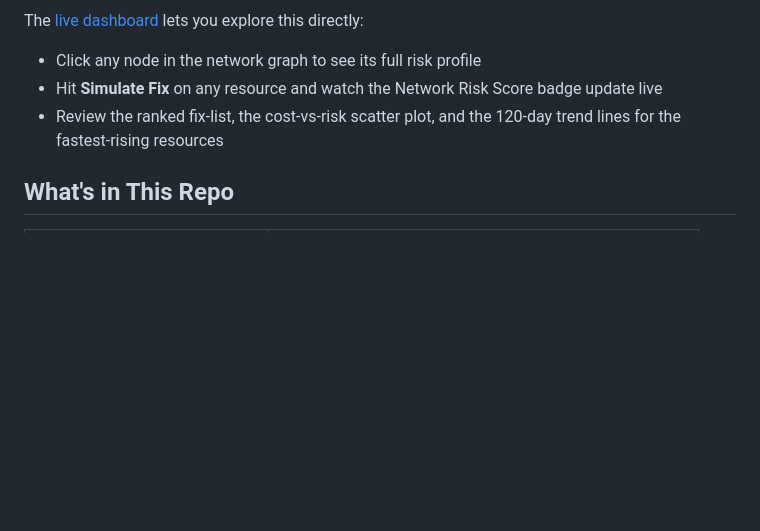
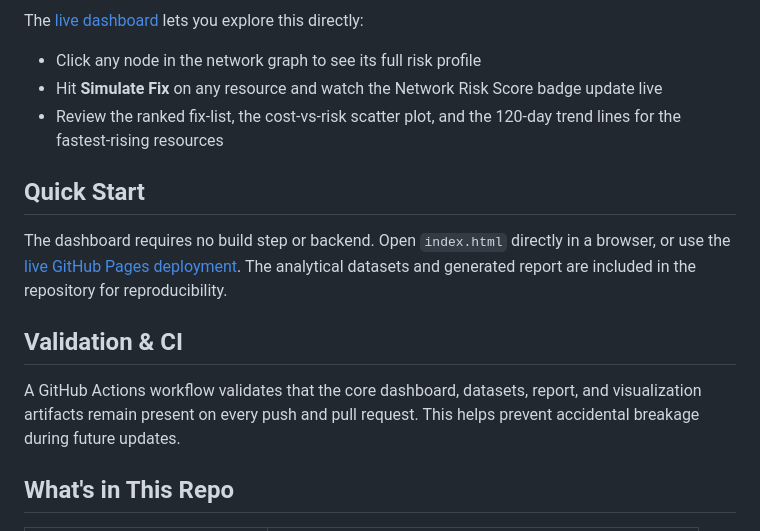
Before and after one commit to gunasheela112-lab/RiskLens-, a Markdown page: README.md, the part around one of its changes. Rendered like a GitHub page; blank space fills up the shorter version.

```diff
--- a/README.md
+++ b/README.md
@@ -50,6 +65,14 @@ The [live dashboard](https://gunasheela112-lab.github.io/RiskLens-/) lets you ex
 - Hit **Simulate Fix** on any resource and watch the Network Risk Score badge update live
 - Review the ranked fix-list, the cost-vs-risk scatter plot, and the 120-day trend lines for the fastest-rising resources
 
+## Quick Start
+
+The dashboard requires no build step or backend. Open `index.html` directly in a browser, or use the [live GitHub Pages deployment](https://gunasheela112-lab.github.io/RiskLens-/). The analytical datasets and generated report are included in the repository for reproducibility.
+
+## Validation & CI
+
+A GitHub Actions workflow validates that the core dashboard, datasets, report, and visualization artifacts remain present on every push and pull request. This helps prevent accidental breakage during future updates.
+
 ## What's in This Repo
 
 | File | Purpose |
```
Also changed, not shown: other parts of README.md (+19 -0 lines).
